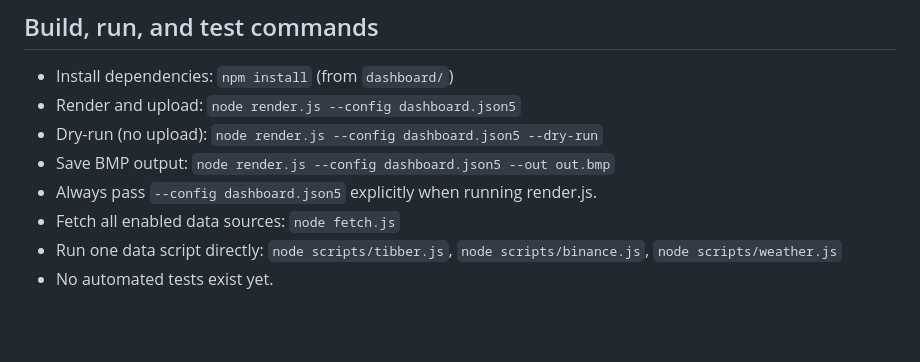
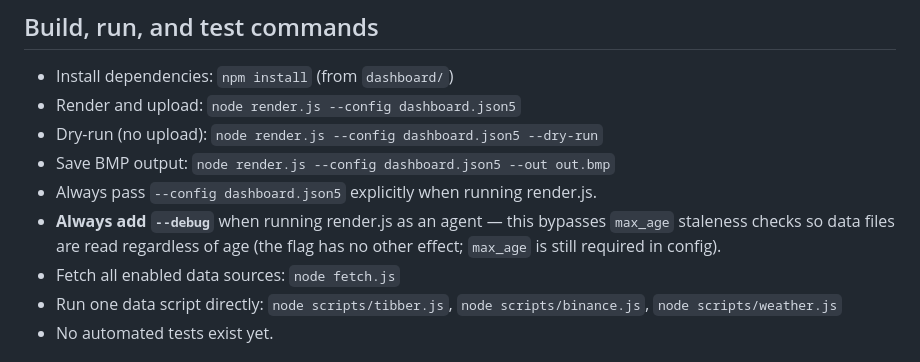
Before and after one commit to datag/ink-board, a Markdown page: .github/instructions/dashboard.instructions.md, the part around the change. Rendered like a GitHub page; blank space fills up the shorter version.

Commit message:
docs: document --debug flag; agents should always use it
Co-authored-by: Copilot <223556219+Copilot@users.noreply.github.com>

```diff
--- a/.github/instructions/dashboard.instructions.md
+++ b/.github/instructions/dashboard.instructions.md
@@ -13,6 +13,7 @@ This module renders a tri-color ePaper dashboard image and uploads it to an ink-
 - Dry-run (no upload): `node render.js --config dashboard.json5 --dry-run`
 - Save BMP output: `node render.js --config dashboard.json5 --out out.bmp`
 - Always pass `--config dashboard.json5` explicitly when running render.js.
+- **Always add `--debug`** when running render.js as an agent — this bypasses `max_age` staleness checks so data files are read regardless of age (the flag has no other effect; `max_age` is still required in config).
 - Fetch all enabled data sources: `node fetch.js`
 - Run one data script directly: `node scripts/tibber.js`, `node scripts/binance.js`, `node scripts/weather.js`
 - No automated tests exist yet.
```
